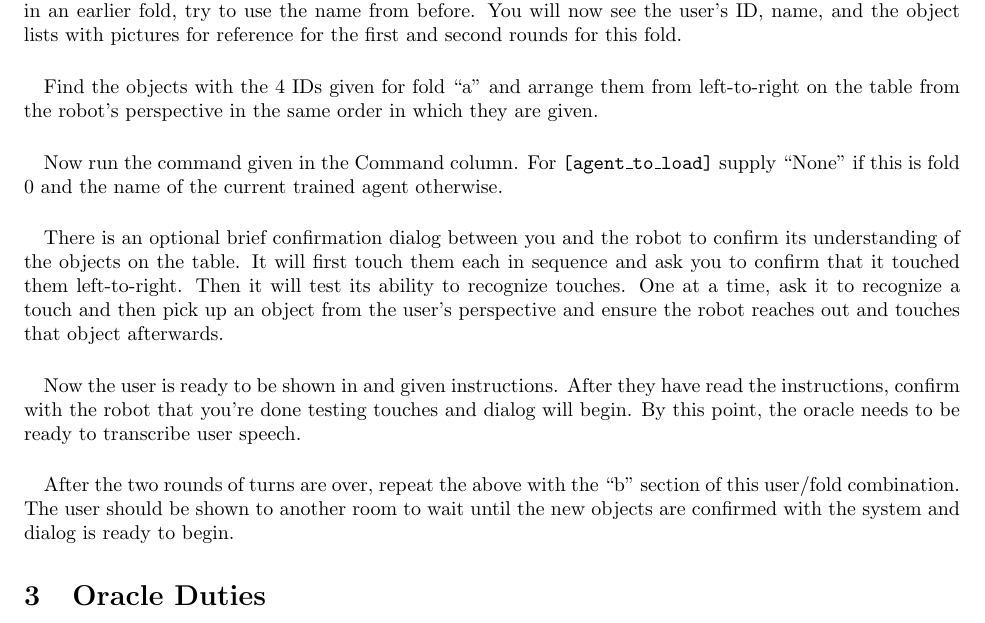
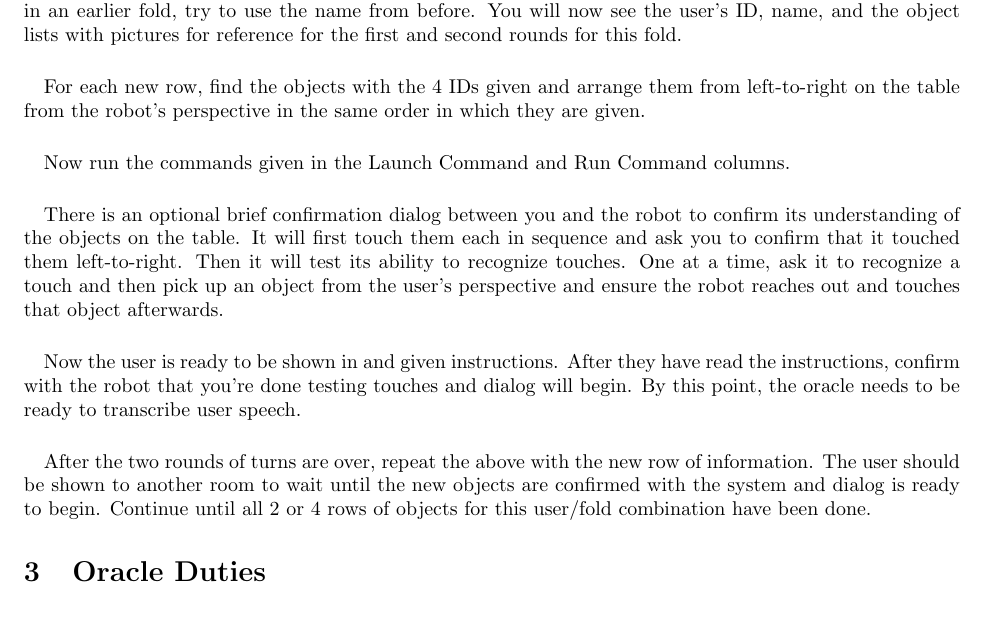
Before and after one commit to thomason-jesse/perception_classifiers, a LaTeX document (user_exp/operator_instructions.tex): part of the page, cut so that both start at the same text. Compiled offline with pdfLaTeX.

Commit message:
changes from yesterday's sessions

```diff
--- a/user_exp/operator_instructions.tex
+++ b/user_exp/operator_instructions.tex
@@ -11,15 +11,15 @@
 
 \paragraph{} Go to \texttt{http://www.cs.utexas.edu/users/jesse/ispy/new\_session.php} and enter the user's name and the current fold in the blanks at the top of the table, then click the ``Add'' button. If the user participated in an earlier fold, try to use the name from before. You will now see the user's ID, name, and the object lists with pictures for reference for the first and second rounds for this fold.
 
-\paragraph{} Find the objects with the 4 IDs given for fold ``a'' and arrange them from left-to-right on the table from the robot's perspective in the same order in which they are given.
+\paragraph{} For each new row, find the objects with the 4 IDs given and arrange them from left-to-right on the table from the robot's perspective in the same order in which they are given.
 
-\paragraph{} Now run the command given in the Command column. For \texttt{[agent\_to\_load]} supply ``None'' if this is fold 0 and the name of the current trained agent otherwise.
+\paragraph{} Now run the commands given in the Launch Command and Run Command columns.
 
 \paragraph{} There is an optional brief confirmation dialog between you and the robot to confirm its understanding of the objects on the table. It will first touch them each in sequence and ask you to confirm that it touched them left-to-right. Then it will test its ability to recognize touches. One at a time, ask it to recognize a touch and then pick up an object from the user's perspective and ensure the robot reaches out and touches that object afterwards.
 
 \paragraph{} Now the user is ready to be shown in and given instructions. After they have read the instructions, confirm with the robot that you're done testing touches and dialog will begin. By this point, the oracle needs to be ready to transcribe user speech.
 
-\paragraph{} After the two rounds of turns are over, repeat the above with the ``b'' section of this user/fold combination. The user should be shown to another room to wait until the new objects are confirmed with the system and dialog is ready to begin.
+\paragraph{} After the two rounds of turns are over, repeat the above with the new row of information. The user should be shown to another room to wait until the new objects are confirmed with the system and dialog is ready to begin. Continue until all 2 or 4 rows of objects for this user/fold combination have been done.
 
 \section{Oracle Duties}
 
```
Also changed, not shown: user_exp/instructions.tex (+2 -2 lines).
